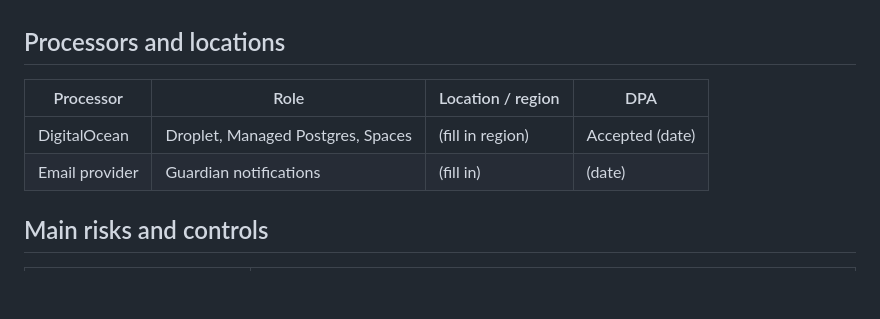
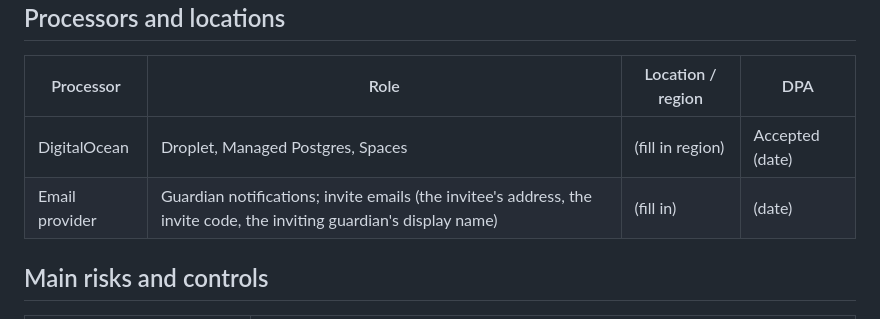
Before and after one commit to Ubiquitouskiwi/CubHouse, a Markdown page: docs/PRIVACY_RISK_NOTE.md, the part around the change. Rendered like a GitHub page; blank space fills up the shorter version.

```diff
--- a/docs/PRIVACY_RISK_NOTE.md
+++ b/docs/PRIVACY_RISK_NOTE.md
@@ -52,7 +52,7 @@ device metadata (stripped at upload).
 | Processor | Role | Location / region | DPA |
 |---|---|---|---|
 | DigitalOcean | Droplet, Managed Postgres, Spaces | (fill in region) | Accepted (date) |
-| Email provider | Guardian notifications | (fill in) | (date) |
+| Email provider | Guardian notifications; invite emails (the invitee's address, the invite code, the inviting guardian's display name) | (fill in) | (date) |
 
 ## Main risks and controls
 
```
Also changed, not shown: CHANGELOG.md (+9 -0 lines), docs/guide/guardians.md (+23 -0 lines), docs/guide/img/invite-email.png (added), 8 other files.
